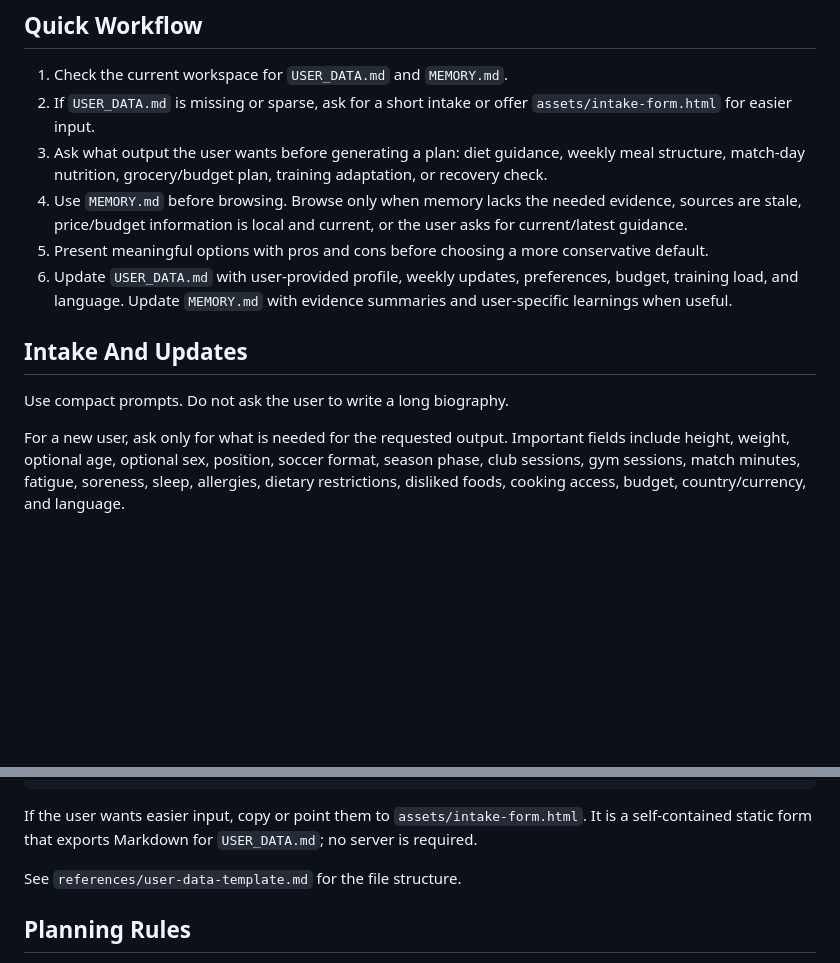
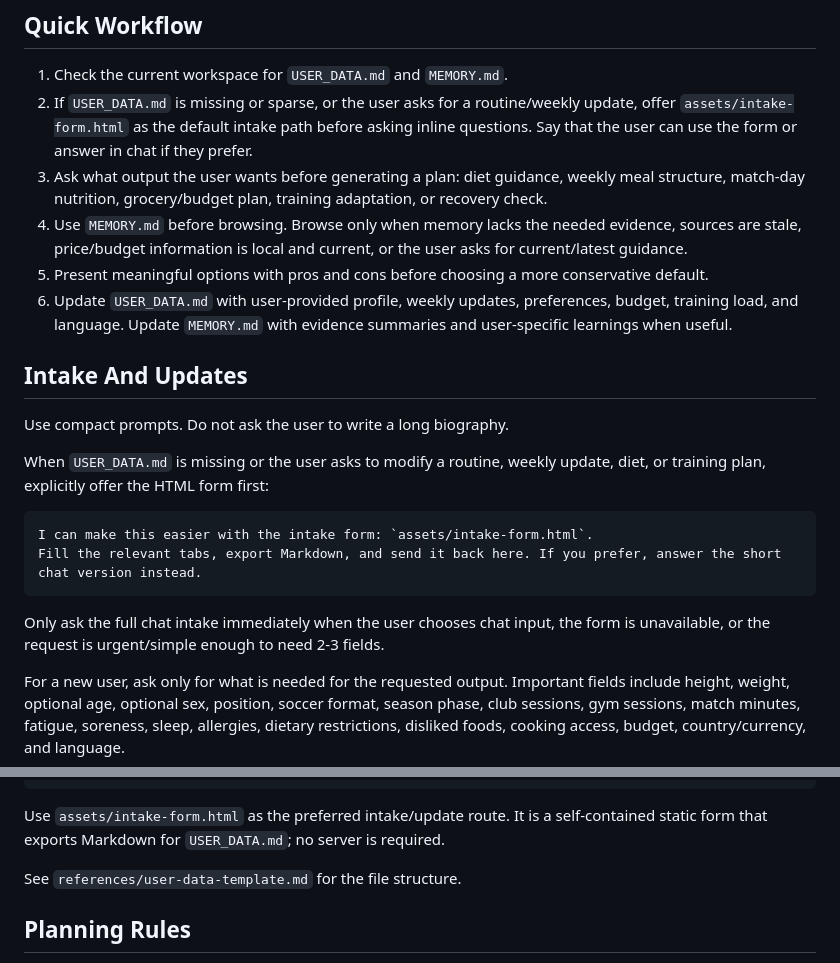
Before and after one commit to edfp19/football-coach-skill, a Markdown page: SKILL.md, 2 parts joined by grey strips. Rendered like a GitHub page; blank space fills up the shorter version.

Commit message:
Make intake form the default update path

````diff
--- a/SKILL.md
+++ b/SKILL.md
@@ -16,7 +16,7 @@ Do not diagnose medical issues, prescribe injury rehab, coach eating disorders,
 ## Quick Workflow
 
 1. Check the current workspace for `USER_DATA.md` and `MEMORY.md`.
-2. If `USER_DATA.md` is missing or sparse, ask for a short intake or offer `assets/intake-form.html` for easier input.
+2. If `USER_DATA.md` is missing or sparse, or the user asks for a routine/weekly update, offer `assets/intake-form.html` as the default intake path before asking inline questions. Say that the user can use the form or answer in chat if they prefer.
 3. Ask what output the user wants before generating a plan: diet guidance, weekly meal structure, match-day nutrition, grocery/budget plan, training adaptation, or recovery check.
 4. Use `MEMORY.md` before browsing. Browse only when memory lacks the needed evidence, sources are stale, price/budget information is local and current, or the user asks for current/latest guidance.
 5. Present meaningful options with pros and cons before choosing a more conservative default.
@@ -25,6 +25,15 @@ Do not diagnose medical issues, prescribe injury rehab, coach eating disorders,
 ## Intake And Updates
 
 Use compact prompts. Do not ask the user to write a long biography.
+
+When `USER_DATA.md` is missing or the user asks to modify a routine, weekly update, diet, or training plan, explicitly offer the HTML form first:
+
+```text
+I can make this easier with the intake form: `assets/intake-form.html`.
+Fill the relevant tabs, export Markdown, and send it back here. If you prefer, answer the short chat version instead.
+```
+
+Only ask the full chat intake immediately when the user chooses chat input, the form is unavailable, or the request is urgent/simple enough to need 2-3 fields.
 
 For a new user, ask only for what is needed for the requested output. Important fields include height, weight, optional age, optional sex, position, soccer format, season phase, club sessions, gym sessions, match minutes, fatigue, soreness, sleep, allergies, dietary restrictions, disliked foods, cooking access, budget, country/currency, and language.
 
@@ -44,7 +53,7 @@ Budget or food changes:
 Skipped/extra sessions:
 ```
 
-If the user wants easier input, copy or point them to `assets/intake-form.html`. It is a self-contained static form that exports Markdown for `USER_DATA.md`; no server is required.
+Use `assets/intake-form.html` as the preferred intake/update route. It is a self-contained static form that exports Markdown for `USER_DATA.md`; no server is required.
 
 See `references/user-data-template.md` for the file structure.
 
````
